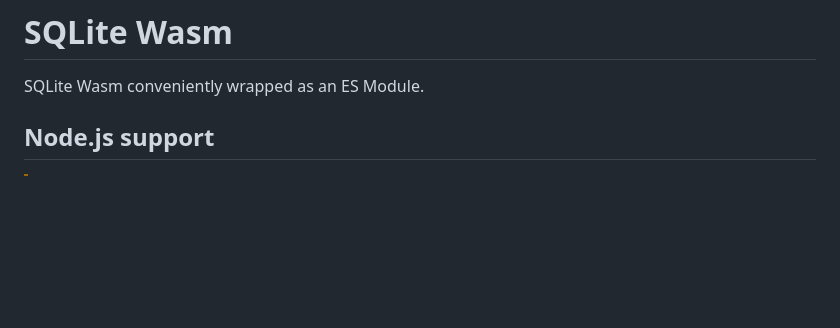
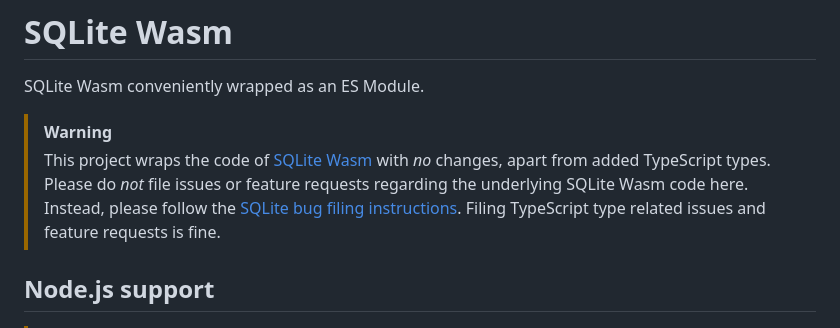
Before and after one commit to sqlite/sqlite-wasm, a Markdown page: README.md, the part around the change. Rendered like a GitHub page; blank space fills up the shorter version.

Commit message:
Update README with issue filing instructions
Added warning about filing issues related to SQLite Wasm code.

```diff
--- a/README.md
+++ b/README.md
@@ -1,6 +1,16 @@
 # SQLite Wasm
 
 SQLite Wasm conveniently wrapped as an ES Module.
+
+> [!Warning]
+>
+> This project wraps the code of
+> [SQLite Wasm](https://sqlite.org/wasm/doc/trunk/index.md) with _no_ changes,
+> apart from added TypeScript types. Please do _not_ file issues or feature
+> requests regarding the underlying SQLite Wasm code here. Instead, please
+> follow the
+> [SQLite bug filing instructions](https://www.sqlite.org/src/wiki?name=Bug+Reports).
+> Filing TypeScript type related issues and feature requests is fine.
 
 ## Node.js support
 
```
